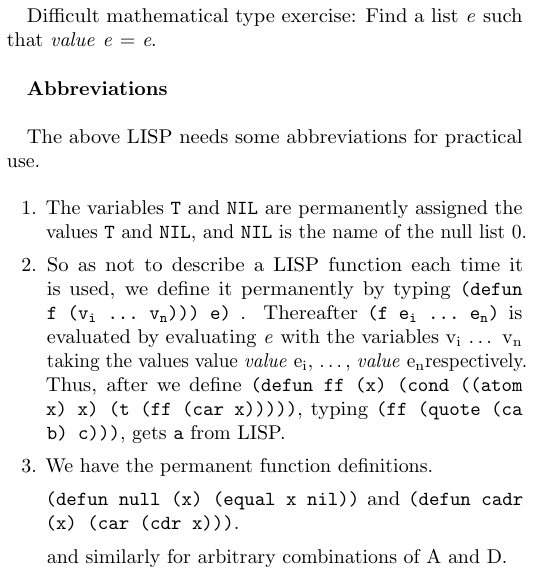
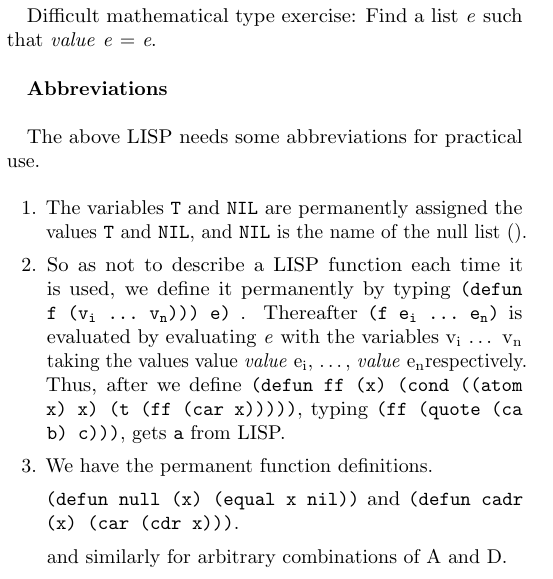
Before and after one commit to pesterhazy/micromanual, a LaTeX document (Micro Manual.tex): part of one column of page 1 of 2, cut so that both start at the same text. Compiled offline with pdfLaTeX.

Commit message:
Update Micro Manual.tex

```diff
--- a/Micro Manual.tex
+++ b/Micro Manual.tex
@@ -115,7 +115,7 @@ The above LISP needs some abbreviations for practical use.
 
 \item The variables \texttt{T} and \texttt{NIL} are permanently assigned the
   values \texttt{T} and \texttt{NIL}, and \texttt{NIL} is the name of the null
-  list 0.
+  list ().
 
 \item So as not to describe a LISP function each time it is used, we define it
   permanently by typing \texttt{(defun f (\args{v}))) e)} . Thereafter
```
